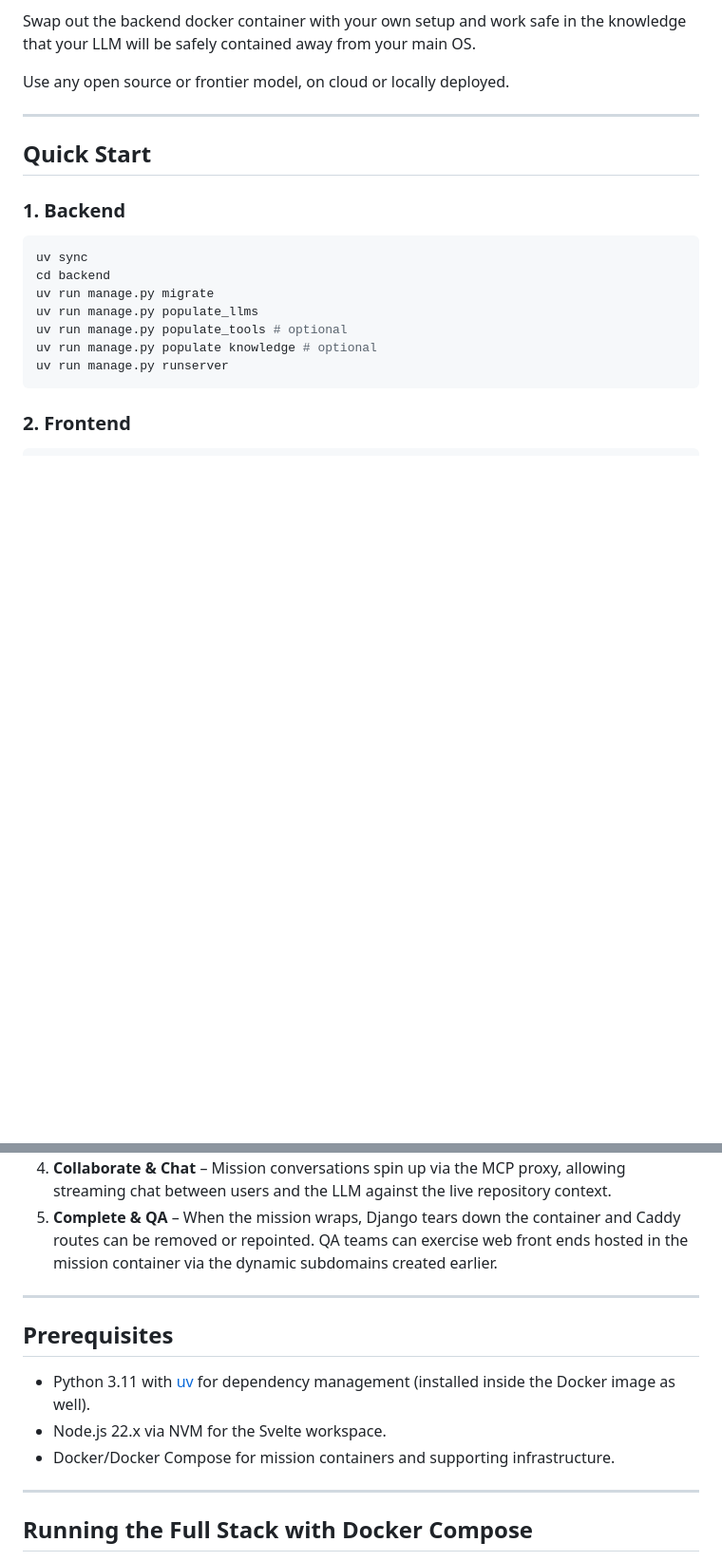
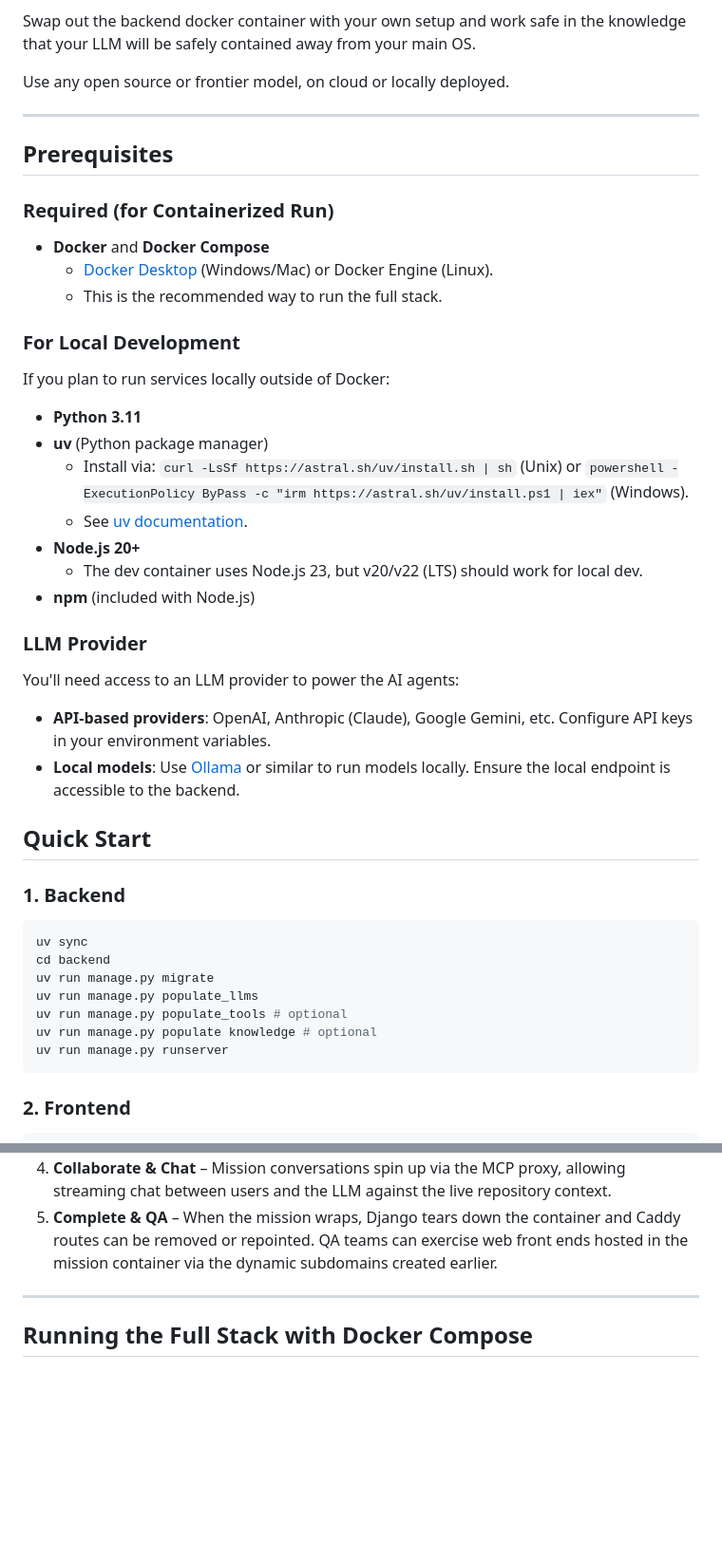
Before and after one commit to getholly/holly, a Markdown page: README.md, 2 parts joined by grey strips. Shown: that part at 95% size. Rendered like a GitHub page; blank space fills up the shorter version.

Commit message:
add prerequisites to readme

```diff
--- a/README.md
+++ b/README.md
@@ -11,6 +11,27 @@ Swap out the backend docker container with your own setup and work safe in the k
 Use any open source or frontier model, on cloud or locally deployed.
 
 ---
+## Prerequisites
+
+### Required (for Containerized Run)
+*   **Docker** and **Docker Compose**
+    *   [Docker Desktop](https://www.docker.com/products/docker-desktop/) (Windows/Mac) or Docker Engine (Linux).
+    *   This is the recommended way to run the full stack.
+
+### For Local Development
+If you plan to run services locally outside of Docker:
+*   **Python 3.11**
+*   **uv** (Python package manager)
+    *   Install via: `curl -LsSf https://astral.sh/uv/install.sh | sh` (Unix) or `powershell -ExecutionPolicy ByPass -c "irm https://astral.sh/uv/install.ps1 | iex"` (Windows).
+    *   See [uv documentation](https://github.com/astral-sh/uv).
+*   **Node.js 20+**
+    *   The dev container uses Node.js 23, but v20/v22 (LTS) should work for local dev.
+*   **npm** (included with Node.js)
+
+### LLM Provider
+You'll need access to an LLM provider to power the AI agents:
+*   **API-based providers**: OpenAI, Anthropic (Claude), Google Gemini, etc. Configure API keys in your environment variables.
+*   **Local models**: Use [Ollama](https://ollama.ai/) or similar to run models locally. Ensure the local endpoint is accessible to the backend.
 
 ## Quick Start
 
@@ -141,12 +162,6 @@ That's it! The Django backend will spin up Hilly containers automatically when y
 
 ---
 
-## Prerequisites
-- Python 3.11 with [uv](https://docs.astral.sh/uv/) for dependency management (installed inside the Docker image as well).
-- Node.js 22.x via NVM for the Svelte workspace.
-- Docker/Docker Compose for mission containers and supporting infrastructure.
-
----
 
 ## Running the Full Stack with Docker Compose
 - Copy the appropriate `.env.develop` or `.env.production` file and update secrets or run either `setup_gh_vars.sh` or `setup_gh_vars.py`
```
